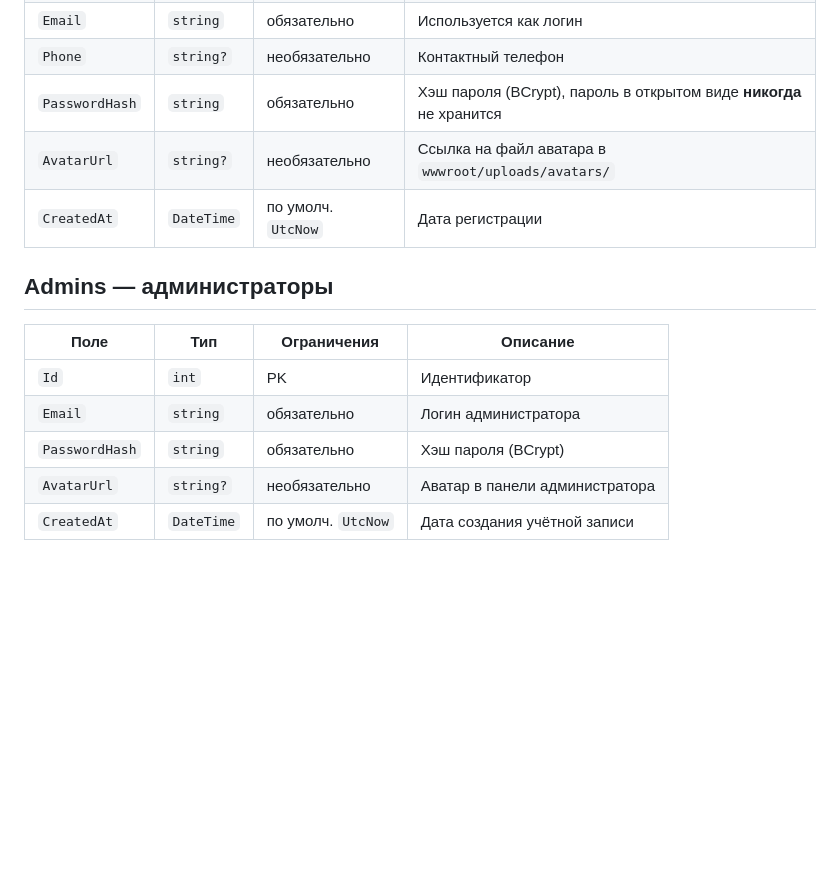
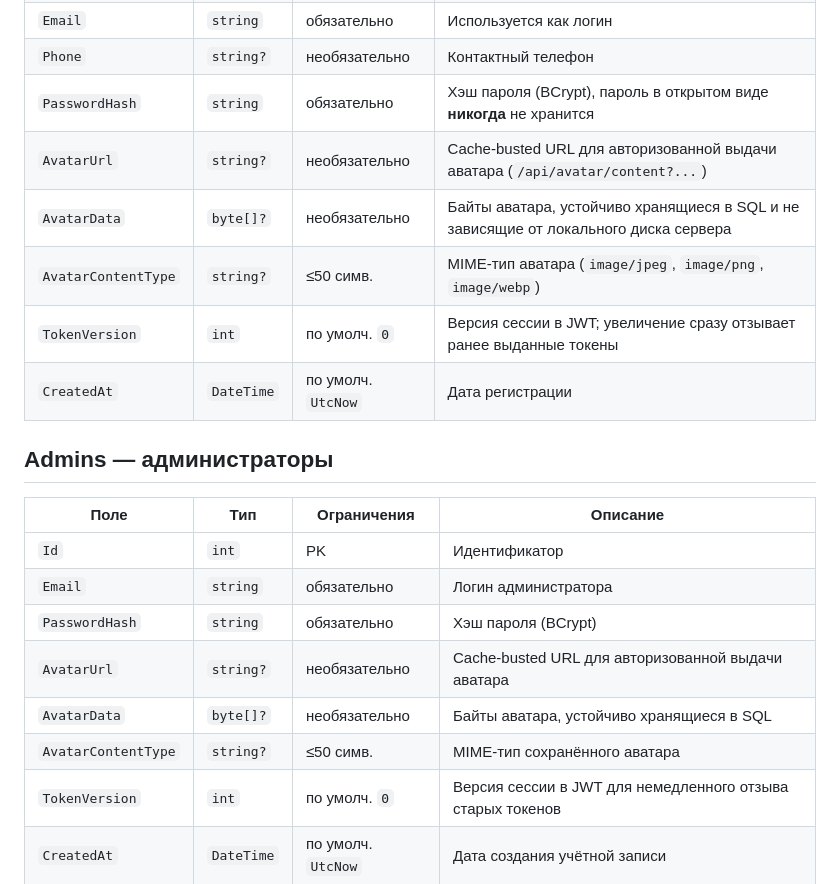
Before and after one commit to ViolettaNcl/DentalClinic, a Markdown page: docs/DATA_DICTIONARY.md, the part around the change. GitHub-like rendering; blank space fills up the shorter version.

Commit message:
Документировать SQL-аватары и отзыв сессий

```diff
--- a/docs/DATA_DICTIONARY.md
+++ b/docs/DATA_DICTIONARY.md
@@ -17,7 +17,10 @@
 | `Email` | `string` | обязательно | Используется как логин |
 | `Phone` | `string?` | необязательно | Контактный телефон |
 | `PasswordHash` | `string` | обязательно | Хэш пароля (BCrypt), пароль в открытом виде **никогда** не хранится |
-| `AvatarUrl` | `string?` | необязательно | Ссылка на файл аватара в `wwwroot/uploads/avatars/` |
+| `AvatarUrl` | `string?` | необязательно | Cache-busted URL для авторизованной выдачи аватара (`/api/avatar/content?...`) |
+| `AvatarData` | `byte[]?` | необязательно | Байты аватара, устойчиво хранящиеся в SQL и не зависящие от локального диска сервера |
+| `AvatarContentType` | `string?` | ≤50 симв. | MIME-тип аватара (`image/jpeg`, `image/png`, `image/webp`) |
+| `TokenVersion` | `int` | по умолч. `0` | Версия сессии в JWT; увеличение сразу отзывает ранее выданные токены |
 | `CreatedAt` | `DateTime` | по умолч. `UtcNow` | Дата регистрации |
 
 ## Admins — администраторы
@@ -27,7 +30,10 @@
 | `Id` | `int` | PK | Идентификатор |
 | `Email` | `string` | обязательно | Логин администратора |
 | `PasswordHash` | `string` | обязательно | Хэш пароля (BCrypt) |
-| `AvatarUrl` | `string?` | необязательно | Аватар в панели администратора |
+| `AvatarUrl` | `string?` | необязательно | Cache-busted URL для авторизованной выдачи аватара |
+| `AvatarData` | `byte[]?` | необязательно | Байты аватара, устойчиво хранящиеся в SQL |
+| `AvatarContentType` | `string?` | ≤50 симв. | MIME-тип сохранённого аватара |
+| `TokenVersion` | `int` | по умолч. `0` | Версия сессии в JWT для немедленного отзыва старых токенов |
 | `CreatedAt` | `DateTime` | по умолч. `UtcNow` | Дата создания учётной записи |
 
 ## Doctors — врачи
```
